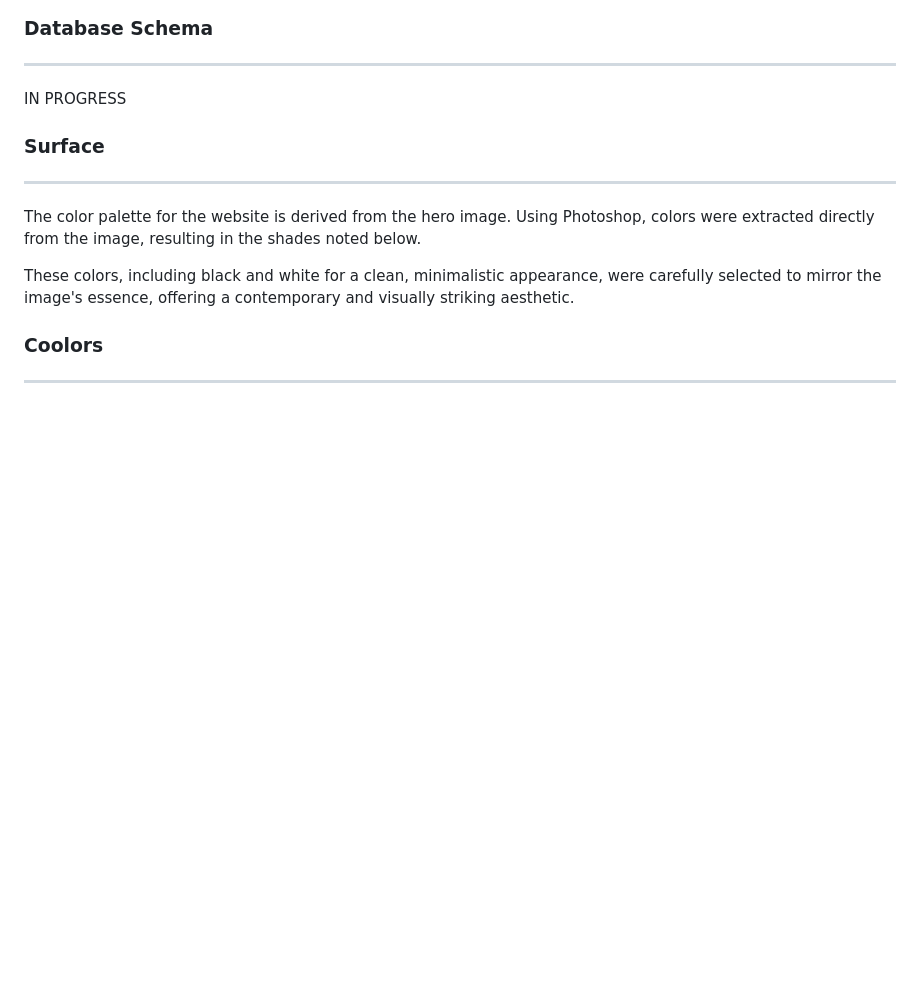
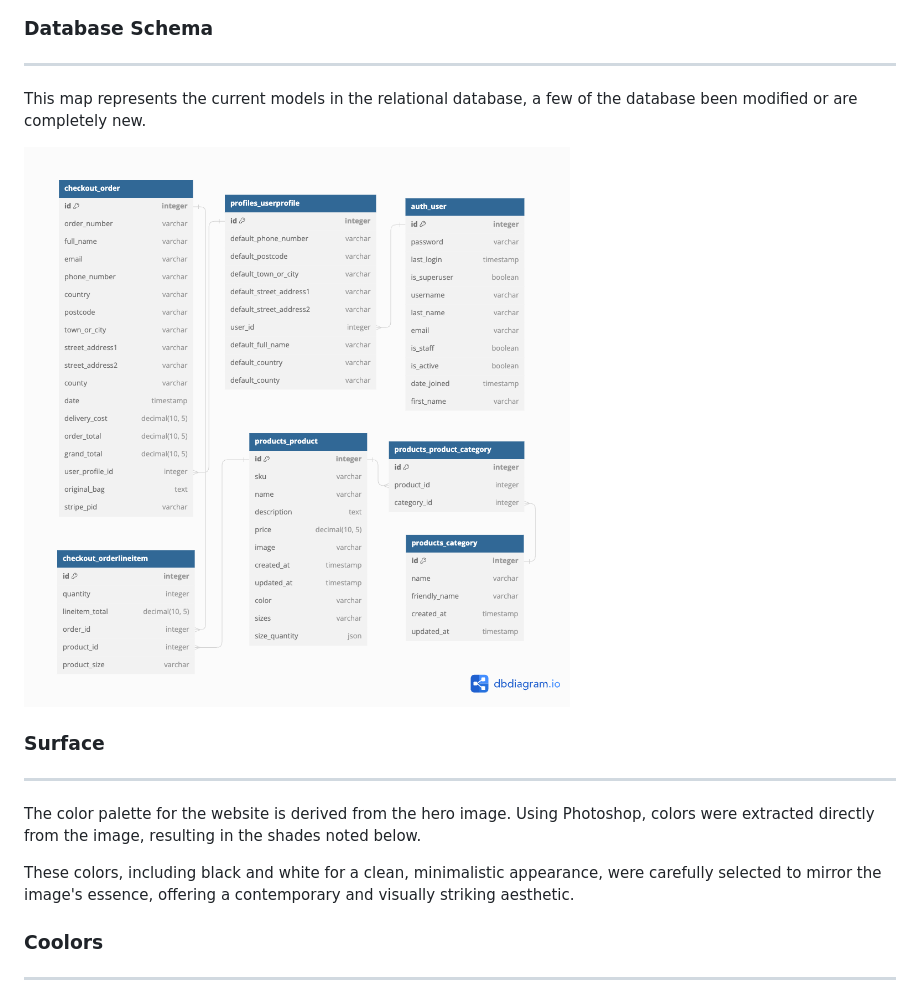
Before and after one commit to nccadman19/southville-sporting-club, a Markdown page: README.md, the part around the change printed below. Rendered like a GitHub page; pictures changed too: media/readme/database-schema.png (added); blank space fills up the shorter version.

```diff
--- a/README.md
+++ b/README.md
@@ -216,7 +216,9 @@ Mobile
 
 ### Database Schema
 ------
-IN PROGRESS
+This map represents the current models in the relational database, a few of the database been modified or are completely new.
+
+![Database Schema](media/readme/database-schema.png)
 
 
 ### Surface
```
Also changed, not shown: other parts of README.md (+73 -6 lines), media/readme/features/bag-overlay.png (added), 1 other file.
